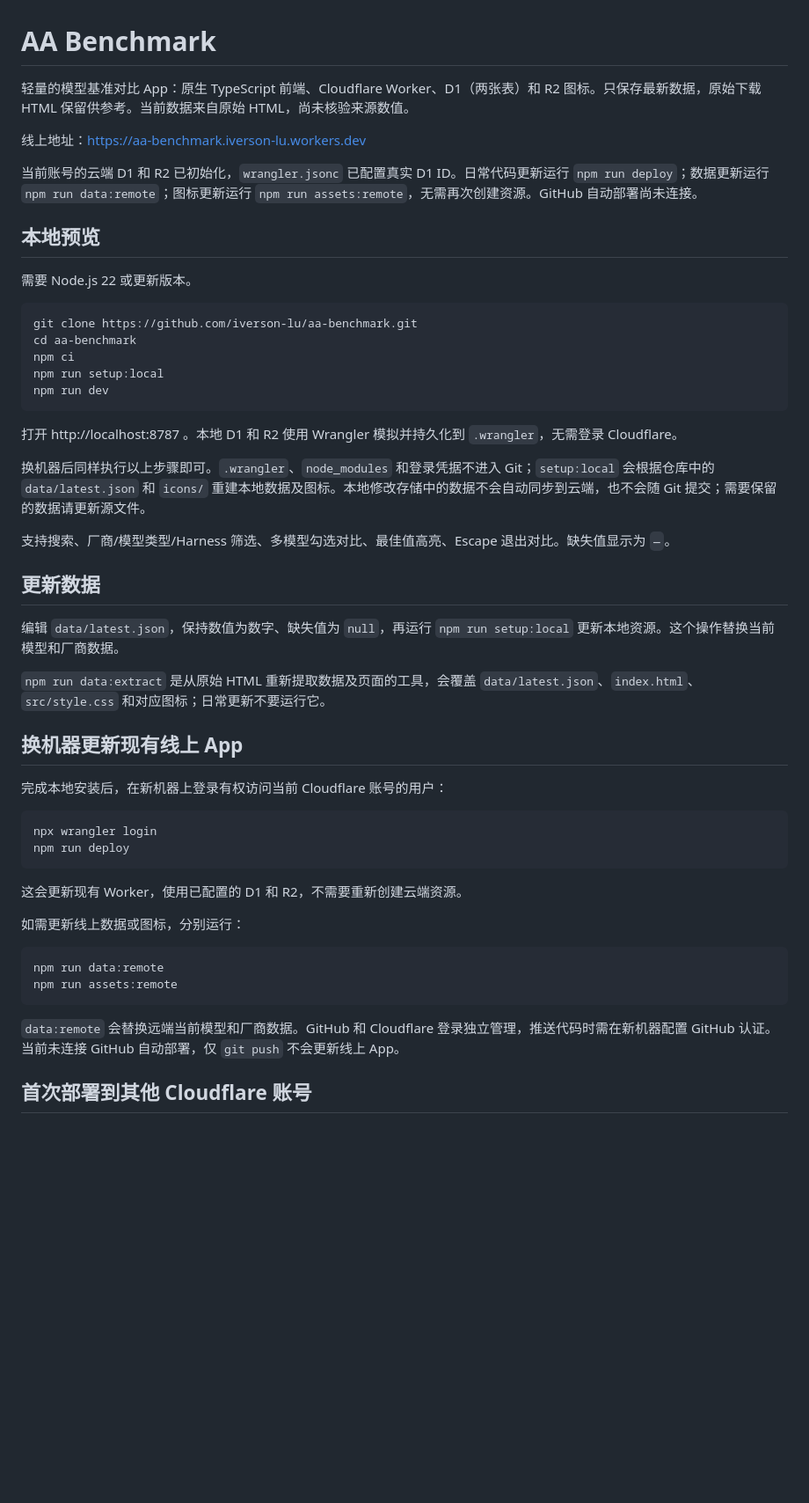
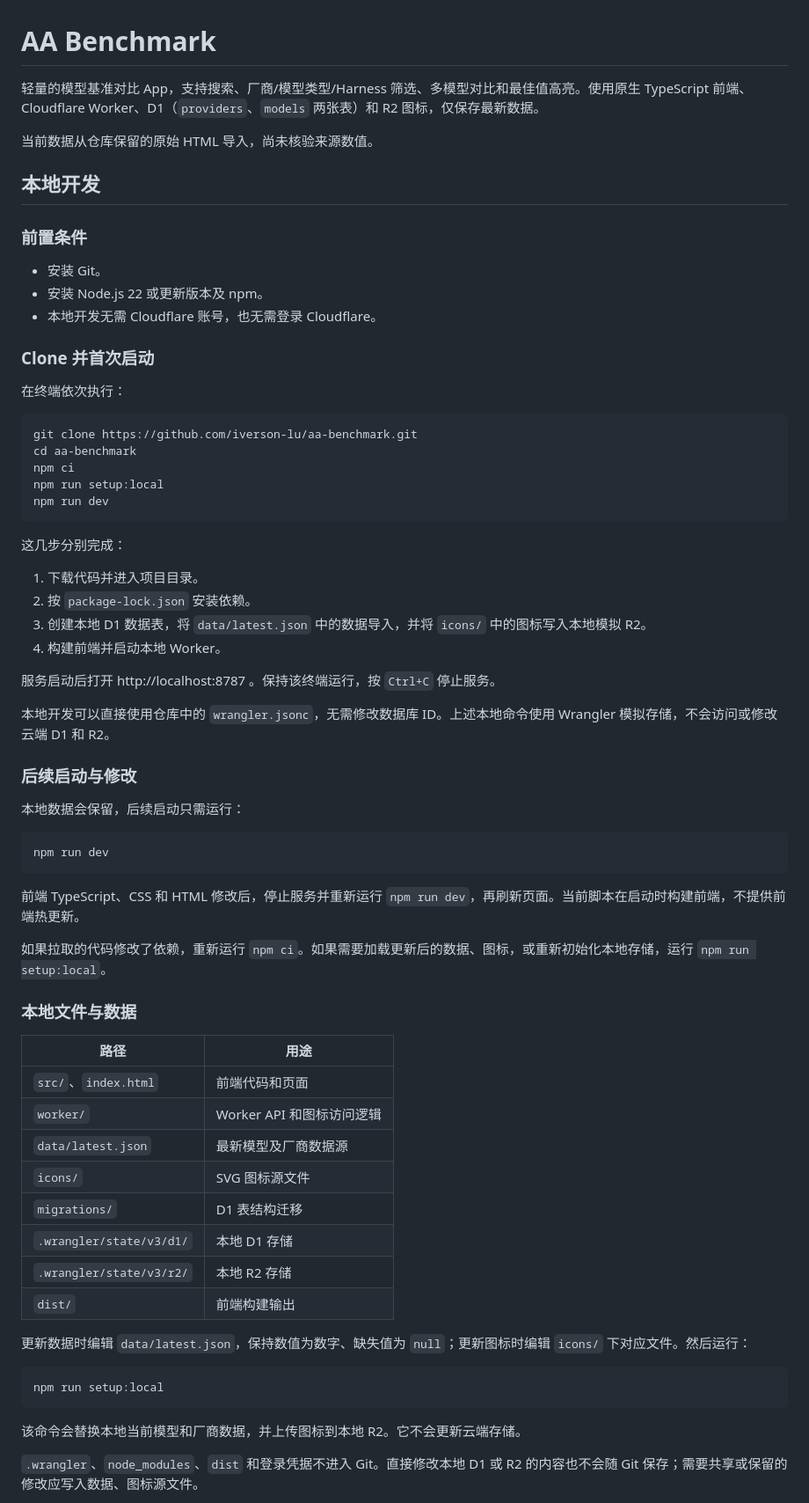
Before and after one commit to iverson-lu/aa-benchmark, a Markdown page: README.md, the part around one of its changes. Shown at 88% size. Drawn GitHub-style; blank space fills up the shorter version.

Commit message:
Make README a general clone-to-development guide

````diff
--- a/README.md
+++ b/README.md
@@ -1,16 +1,22 @@
 # AA Benchmark
 
-轻量的模型基准对比 App：原生 TypeScript 前端、Cloudflare Worker、D1（两张表）和 R2 图标。只保存最新数据，原始下载 HTML 保留供参考。当前数据来自原始 HTML，尚未核验来源数值。
+轻量的模型基准对比 App，支持搜索、厂商/模型类型/Harness 筛选、多模型对比和最佳值高亮。使用原生 TypeScript 前端、Cloudflare Worker、D1（`providers`、`models` 两张表）和 R2 图标，仅保存最新数据。
 
-线上地址：https://aa-benchmark.iverson-lu.workers.dev
+当前数据从仓库保留的原始 HTML 导入，尚未核验来源数值。
 
-当前账号的云端 D1 和 R2 已初始化，`wrangler.jsonc` 已配置真实 D1 ID。日常代码更新运行 `npm run deploy`；数据更新运行 `npm run data:remote`；图标更新运行 `npm run assets:remote`，无需再次创建资源。GitHub 自动部署尚未连接。
+## 本地开发
 
-## 本地预览
+### 前置条件
 
-需要 Node.js 22 或更新版本。
+- 安装 Git。
+- 安装 Node.js 22 或更新版本及 npm。
+- 本地开发无需 Cloudflare 账号，也无需登录 Cloudflare。
 
-```powershell
+### Clone 并首次启动
+
+在终端依次执行：
+
+```sh
 git clone https://github.com/iverson-lu/aa-benchmark.git
 cd aa-benchmark
 npm ci
@@ -18,37 +24,49 @@ npm run setup:local
 npm run dev
 ```
 
-打开 http://localhost:8787 。本地 D1 和 R2 使用 Wrangler 模拟并持久化到 `.wrangler`，无需登录 Cloudflare。
+这几步分别完成：
 
-换机器后同样执行以上步骤即可。`.wrangler`、`node_modules` 和登录凭据不进入 Git；`setup:local` 会根据仓库中的 `data/latest.json` 和 `icons/` 重建本地数据及图标。本地修改存储中的数据不会自动同步到云端，也不会随 Git 提交；需要保留的数据请更新源文件。
+1. 下载代码并进入项目目录。
+2. 按 `package-lock.json` 安装依赖。
+3. 创建本地 D1 数据表，将 `data/latest.json` 中的数据导入，并将 `icons/` 中的图标写入本地模拟 R2。
+4. 构建前端并启动本地 Worker。
 
-支持搜索、厂商/模型类型/Harness 筛选、多模型勾选对比、最佳值高亮、Escape 退出对比。缺失值显示为 `—`。
+服务启动后打开 http://localhost:8787 。保持该终端运行，按 `Ctrl+C` 停止服务。
 
-## 更新数据
+本地开发可以直接使用仓库中的 `wrangler.jsonc`，无需修改数据库 ID。上述本地命令使用 Wrangler 模拟存储，不会访问或修改云端 D1 和 R2。
 
-编辑 `data/latest.json`，保持数值为数字、缺失值为 `null`，再运行 `npm run setup:local` 更新本地资源。这个操作替换当前模型和厂商数据。
+### 后续启动与修改
 
-`npm run data:extract` 是从原始 HTML 重新提取数据及页面的工具，会覆盖 `data/latest.json`、`index.html`、`src/style.css` 和对应图标；日常更新不要运行它。
+本地数据会保留，后续启动只需运行：
 
-## 换机器更新现有线上 App
-
-完成本地安装后，在新机器上登录有权访问当前 Cloudflare 账号的用户：
-
-```powershell
-npx wrangler login
-npm run deploy
+```sh
+npm run dev
 ```
 
-这会更新现有 Worker，使用已配置的 D1 和 R2，不需要重新创建云端资源。
+前端 TypeScript、CSS 和 HTML 修改后，停止服务并重新运行 `npm run dev`，再刷新页面。当前脚本在启动时构建前端，不提供前端热更新。
 
-如需更新线上数据或图标，分别运行：
+如果拉取的代码修改了依赖，重新运行 `npm ci`。如果需要加载更新后的数据、图标，或重新初始化本地存储，运行 `npm run setup:local`。
 
-```powershell
-npm run data:remote
-npm run assets:remote
+### 本地文件与数据
+
+| 路径 | 用途 |
+| --- | --- |
+| `src/`、`index.html` | 前端代码和页面 |
+| `worker/` | Worker API 和图标访问逻辑 |
+| `data/latest.json` | 最新模型及厂商数据源 |
+| `icons/` | SVG 图标源文件 |
+| `migrations/` | D1 表结构迁移 |
+| `.wrangler/state/v3/d1/` | 本地 D1 存储 |
+| `.wrangler/state/v3/r2/` | 本地 R2 存储 |
+| `dist/` | 前端构建输出 |
+
+更新数据时编辑 `data/latest.json`，保持数值为数字、缺失值为 `null`；更新图标时编辑 `icons/` 下对应文件。然后运行：
+
+```sh
+npm run setup:local
 ```
 
-`data:remote` 会替换远端当前模型和厂商数据。GitHub 和 Cloudflare 登录独立管理，推送代码时需在新机器配置 GitHub 认证。当前未连接 GitHub 自动部署，仅 `git push` 不会更新线上 App。
+该命令会替换本地当前模型和厂商数据，并上传图标到本地 R2。它不会更新云端存储。
 
-## 首次部署到其他 Cloudflare 账号
+`.wrangler`、`node_modules`、`dist` 和登录凭据不进入 Git。直接修改本地 D1 或 R2 的内容也不会随 Git 保存；需要共享或保留的修改应写入数据、图标源文件。
 
````
Also changed, not shown: other parts of README.md (+56 -14 lines).
